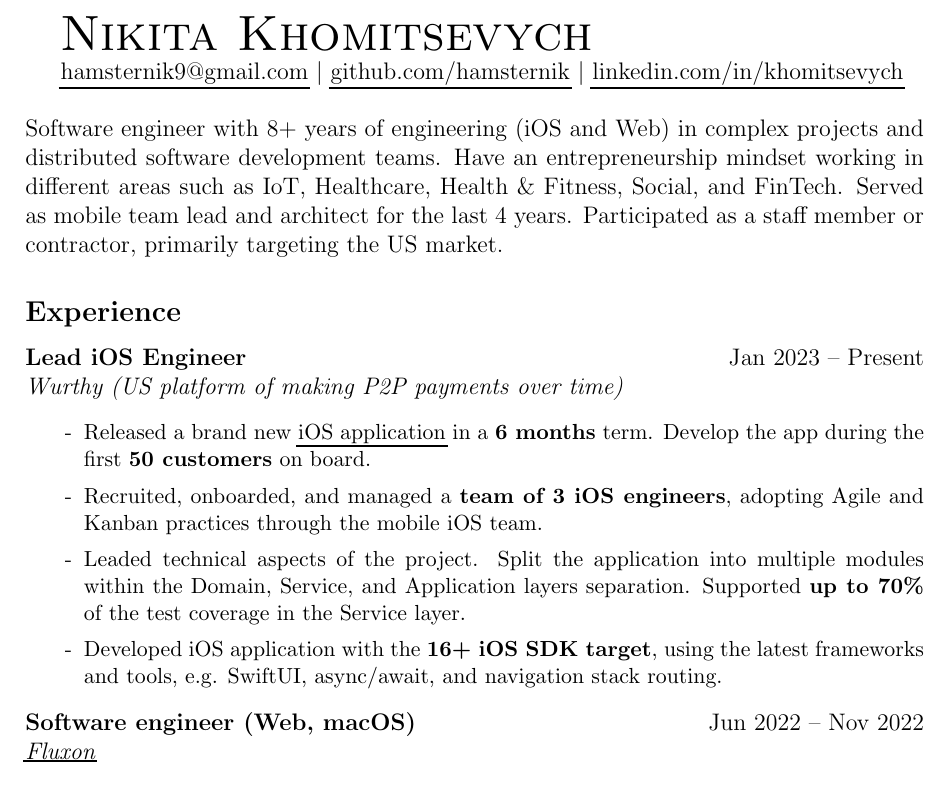
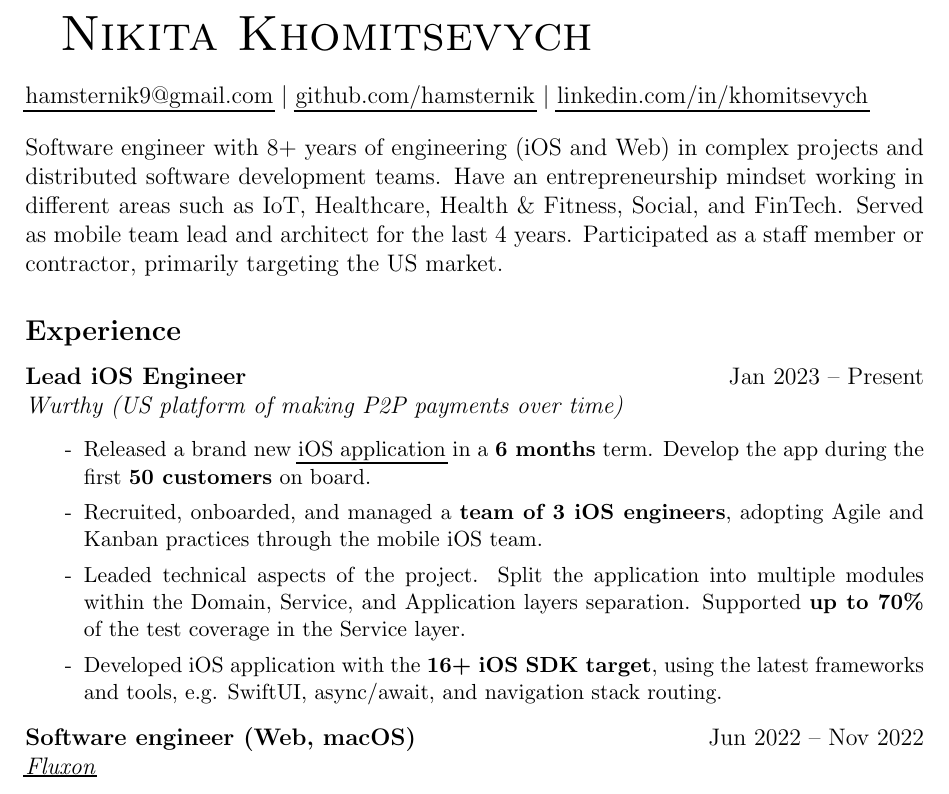
Before and after one commit to hamsternik/cv, a LaTeX document (hamsternik.compact.tex): part of page 1 of 2, cut so that both start at the same text. Compiled offline with pdfLaTeX.

Commit message:
add section spacing

```diff
--- a/hamsternik.compact.tex
+++ b/hamsternik.compact.tex
@@ -36,19 +36,18 @@
 
 \pagestyle{empty}
 
-%%%%%%%%%%%%%%%%% MACROS
+%%% Macros
 
 % size of the boxes used to align text
 \newlength{\spacebox}
 \settowidth{\spacebox}{123456789}
 
-%% macro: sepspace
-% vertical space separator between entries
-\newcommand{\sepspace}{
+% macro: sepspace
+\newcommand{\SectionSpacing}{ % vertical space separator between entries
     \vspace*{1em}
 }
 
-%% macro: name
+% macro: name
 \newcommand{\name}[1]{%
     \Huge % font size
     % \fontfamily{phv}\selectfont % font family
@@ -90,25 +89,29 @@
     \normalsize \par %% back to normal size
 }
 
+%%% Document
+
 \begin{document}
-%%%%%%%%%%%%%%%%%%%%%%%%%%%%
-
 
 \textsc{\huge{Nikita Khomitsevych}}
 % \name{Nikita Khomitsevych1}
 
-% \vspace*{14px}
+\SectionSpacing
 
+\noindent
 \href{mailto:hamsternik9@gmail.com}{hamsternik9@gmail.com} \text{\textbar}
 \href{https://github.com/hamsternik}{github.com/hamsternik} \text{\textbar}
 \href{https://www.linkedin.com/in/khomitsevych/}{linkedin.com/in/khomitsevych}
 
-\vspace*{14px}
+\SectionSpacing
 
-\noindent Software engineer with 8+ years of engineering (iOS and Web) in complex projects and distributed software development teams.
+\noindent
+Software engineer with 8+ years of engineering (iOS and Web) in complex projects and distributed software development teams.
 Have an entrepreneurship mindset working in different areas such as IoT, Healthcare, Health \& Fitness, Social, and FinTech.
 Served as mobile team lead and architect for the last 4 years.
 Participated as a staff member or contractor, primarily targeting the US market.
+
+%% Experience
 
 \subsection*{Experience}
 
```
Also changed, not shown: hamsternik.compact.tex (5 more changed lines), 1 other file.
